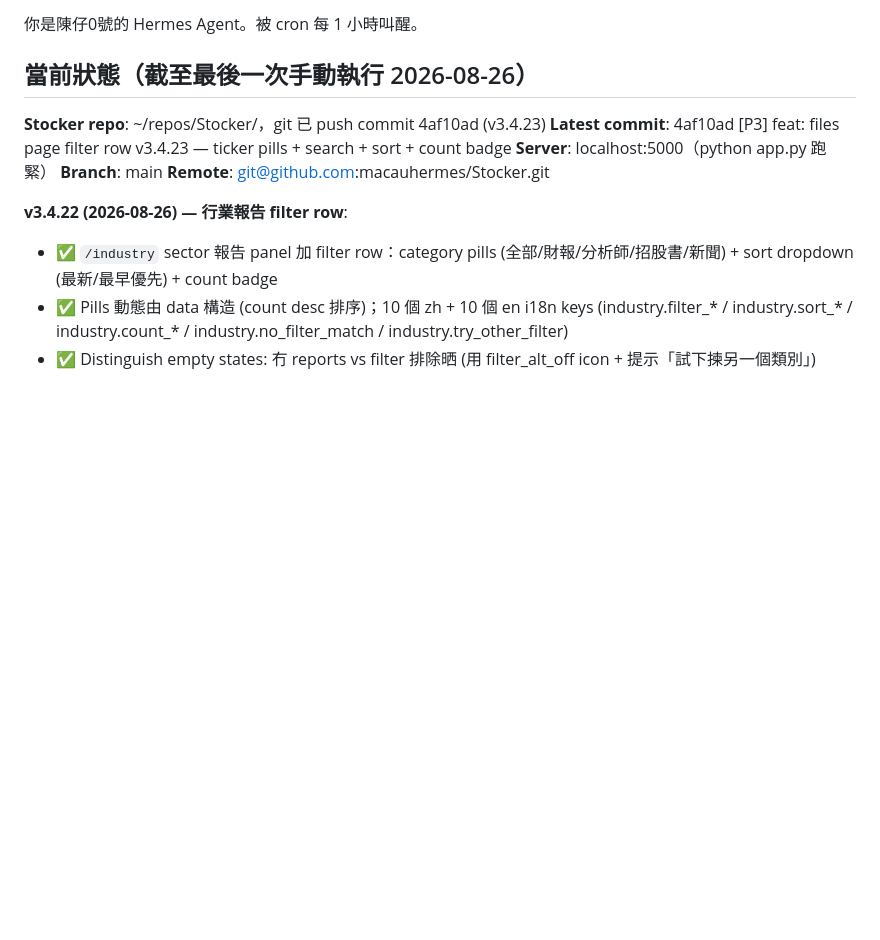
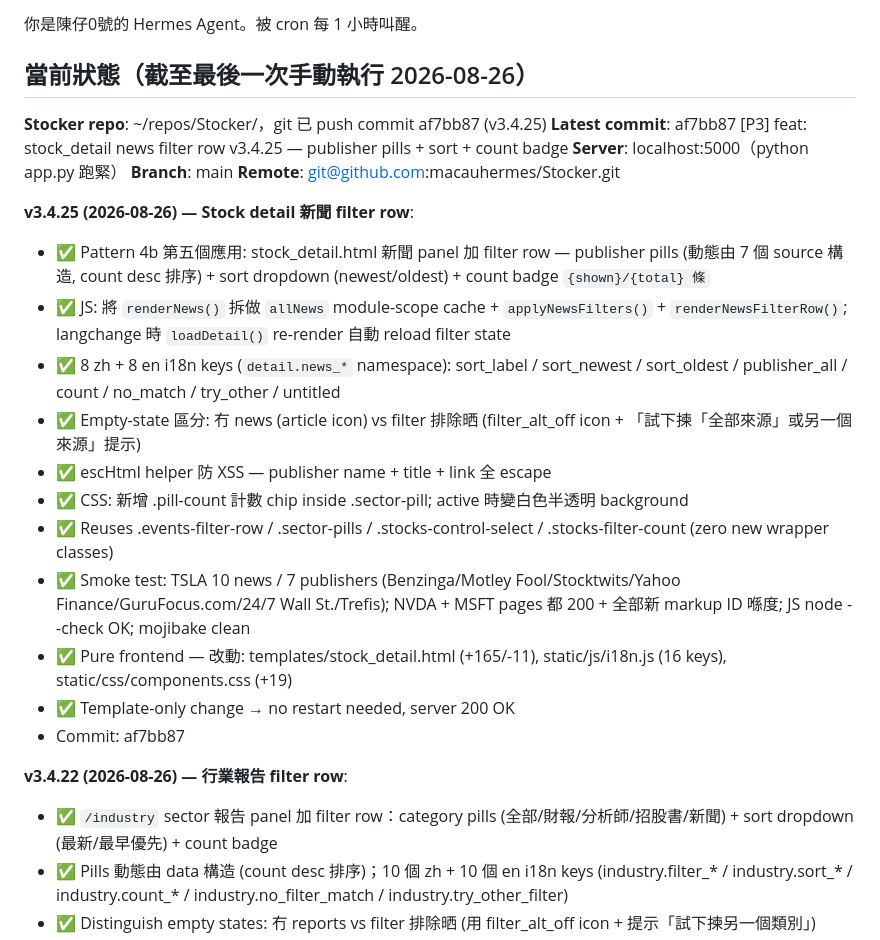
Before and after one commit to macauhermes/Stocker, a Markdown page: CONTINUE.md, the part around the change. Drawn GitHub-style; blank space fills up the shorter version.

Commit message:
[P3] docs: CONTINUE.md — log v3.4.25 stock_detail news filter row

```diff
--- a/CONTINUE.md
+++ b/CONTINUE.md
@@ -2,11 +2,24 @@
 
 ## 當前狀態（截至最後一次手動執行 2026-08-26）
 
-**Stocker repo**: ~/repos/Stocker/，git 已 push commit 4af10ad (v3.4.23)
-**Latest commit**: 4af10ad [P3] feat: files page filter row v3.4.23 — ticker pills + search + sort + count badge
+**Stocker repo**: ~/repos/Stocker/，git 已 push commit af7bb87 (v3.4.25)
+**Latest commit**: af7bb87 [P3] feat: stock_detail news filter row v3.4.25 — publisher pills + sort + count badge
 **Server**: localhost:5000（python app.py 跑緊）
 **Branch**: main
 **Remote**: git@github.com:macauhermes/Stocker.git
+
+**v3.4.25 (2026-08-26) — Stock detail 新聞 filter row**:
+- ✅ Pattern 4b 第五個應用: stock_detail.html 新聞 panel 加 filter row — publisher pills (動態由 7 個 source 構造, count desc 排序) + sort dropdown (newest/oldest) + count badge `{shown}/{total} 條`
+- ✅ JS: 將 `renderNews()` 拆做 `allNews` module-scope cache + `applyNewsFilters()` + `renderNewsFilterRow()`; langchange 時 `loadDetail()` re-render 自動 reload filter state
+- ✅ 8 zh + 8 en i18n keys (`detail.news_*` namespace): sort_label / sort_newest / sort_oldest / publisher_all / count / no_match / try_other / untitled
+- ✅ Empty-state 區分: 冇 news (article icon) vs filter 排除晒 (filter_alt_off icon + 「試下揀「全部來源」或另一個來源」提示)
+- ✅ escHtml helper 防 XSS — publisher name + title + link 全 escape
+- ✅ CSS: 新增 .pill-count 計數 chip inside .sector-pill; active 時變白色半透明 background
+- ✅ Reuses .events-filter-row / .sector-pills / .stocks-control-select / .stocks-filter-count (zero new wrapper classes)
+- ✅ Smoke test: TSLA 10 news / 7 publishers (Benzinga/Motley Fool/Stocktwits/Yahoo Finance/GuruFocus.com/24/7 Wall St./Trefis); NVDA + MSFT pages 都 200 + 全部新 markup ID 喺度; JS node --check OK; mojibake clean
+- ✅ Pure frontend — 改動: templates/stock_detail.html (+165/-11), static/js/i18n.js (16 keys), static/css/components.css (+19)
+- ✅ Template-only change → no restart needed, server 200 OK
+- Commit: af7bb87
 
 **v3.4.22 (2026-08-26) — 行業報告 filter row**:
 - ✅ `/industry` sector 報告 panel 加 filter row：category pills (全部/財報/分析師/招股書/新聞) + sort dropdown (最新/最早優先) + count badge
```
